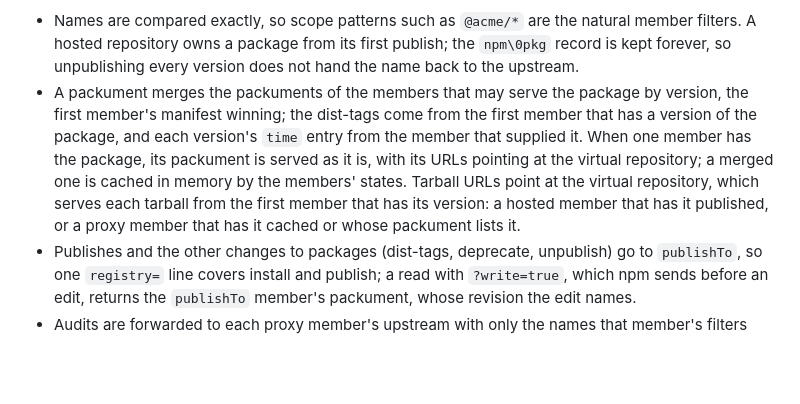
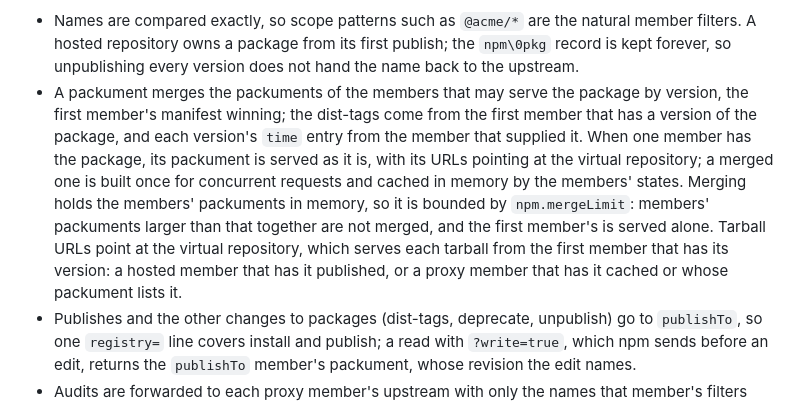
Before and after one commit to terrabyteian/flint, a Markdown page: docs/design.md, the part around the change. GitHub-like rendering; blank space fills up the shorter version.

Commit message:
no-mistakes(document): Document npm virtual merge limit in design spec

```diff
--- a/docs/design.md
+++ b/docs/design.md
@@ -744,7 +744,7 @@ For Cargo:
 For npm:
 
 - Names are compared exactly, so scope patterns such as `@acme/*` are the natural member filters. A hosted repository owns a package from its first publish; the `npm\0pkg` record is kept forever, so unpublishing every version does not hand the name back to the upstream.
-- A packument merges the packuments of the members that may serve the package by version, the first member's manifest winning; the dist-tags come from the first member that has a version of the package, and each version's `time` entry from the member that supplied it. When one member has the package, its packument is served as it is, with its URLs pointing at the virtual repository; a merged one is cached in memory by the members' states. Tarball URLs point at the virtual repository, which serves each tarball from the first member that has its version: a hosted member that has it published, or a proxy member that has it cached or whose packument lists it.
+- A packument merges the packuments of the members that may serve the package by version, the first member's manifest winning; the dist-tags come from the first member that has a version of the package, and each version's `time` entry from the member that supplied it. When one member has the package, its packument is served as it is, with its URLs pointing at the virtual repository; a merged one is built once for concurrent requests and cached in memory by the members' states. Merging holds the members' packuments in memory, so it is bounded by `npm.mergeLimit`: members' packuments larger than that together are not merged, and the first member's is served alone. Tarball URLs point at the virtual repository, which serves each tarball from the first member that has its version: a hosted member that has it published, or a proxy member that has it cached or whose packument lists it.
 - Publishes and the other changes to packages (dist-tags, deprecate, unpublish) go to `publishTo`, so one `registry=` line covers install and publish; a read with `?write=true`, which npm sends before an edit, returns the `publishTo` member's packument, whose revision the edit names.
 - Audits are forwarded to each proxy member's upstream with only the names that member's filters admit and that no hosted member owns, so internal package names never leave the network through `npm audit`; the first member's advisories of a package win. `npm.forwardAudit` turns forwarding off for a proxy or virtual repository.
 - Search lists the hosted members' matches, then the proxy members' answers, each package once, as the filters and dependency-confusion protection admit it. The signing keys are the proxy members' upstreams' keys, and a version's attestations come from the member that supplies the version.
```
